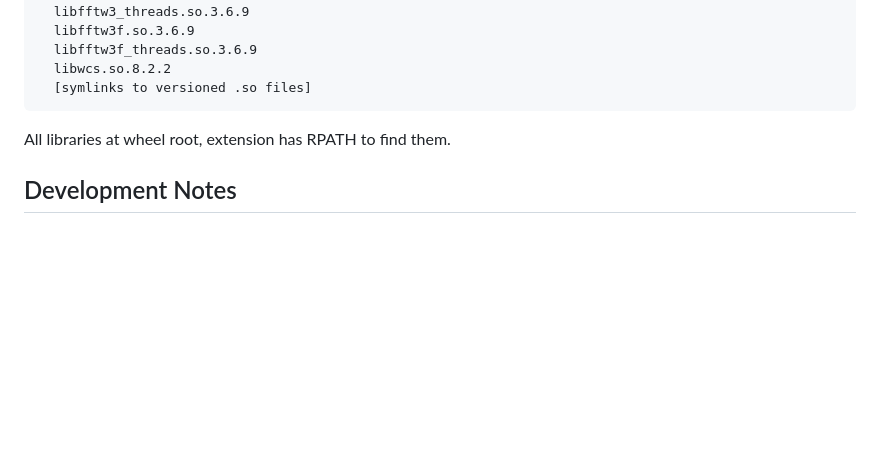
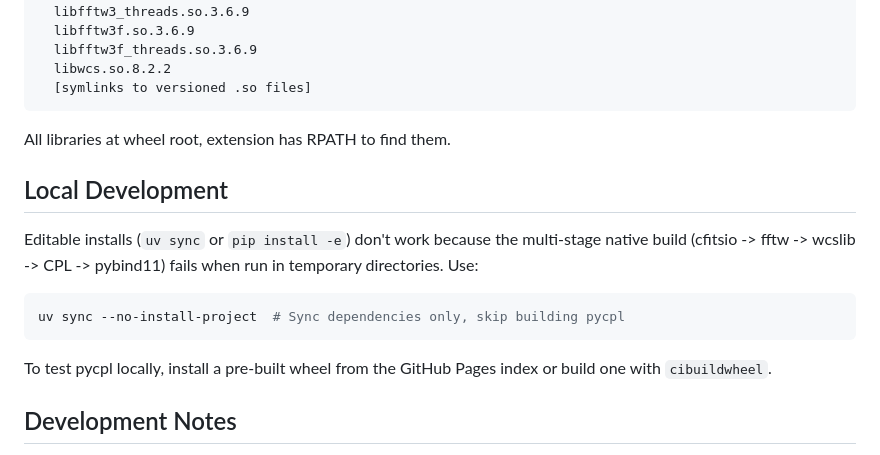
Before and after one commit to ivh/pycpl, a Markdown page: CLAUDE.md, the part around the change. Drawn GitHub-style; blank space fills up the shorter version.

````diff
--- a/CLAUDE.md
+++ b/CLAUDE.md
@@ -266,6 +266,16 @@ pycpl-0.1.0-cp311-cp311-linux_x86_64.whl:
 
 All libraries at wheel root, extension has RPATH to find them.
 
+## Local Development
+
+Editable installs (`uv sync` or `pip install -e`) don't work because the multi-stage native build (cfitsio -> fftw -> wcslib -> CPL -> pybind11) fails when run in temporary directories. Use:
+
+```bash
+uv sync --no-install-project  # Sync dependencies only, skip building pycpl
+```
+
+To test pycpl locally, install a pre-built wheel from the GitHub Pages index or build one with `cibuildwheel`.
+
 ## Development Notes
 
 - **Never** commit changes that would break the vendored library build
````
Also changed, not shown: README.md (+1 -0 lines).
